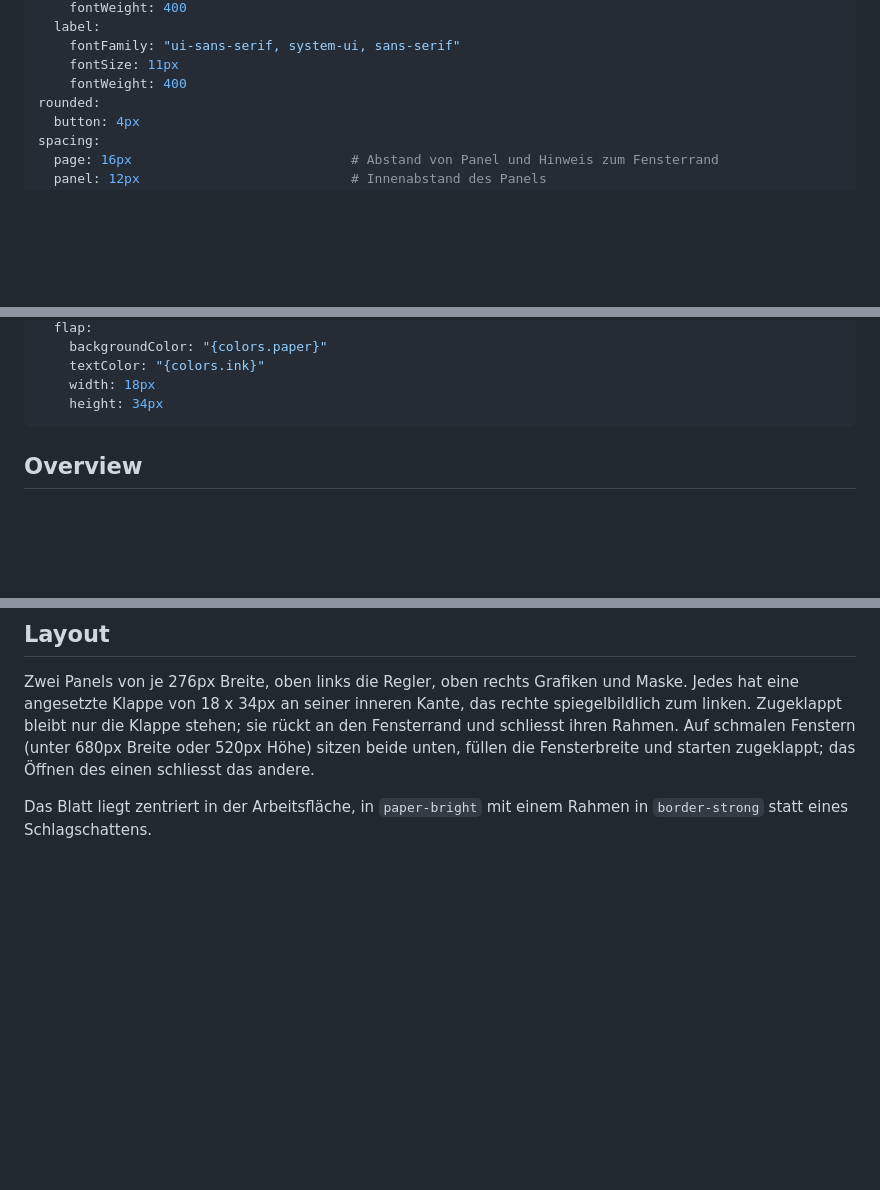
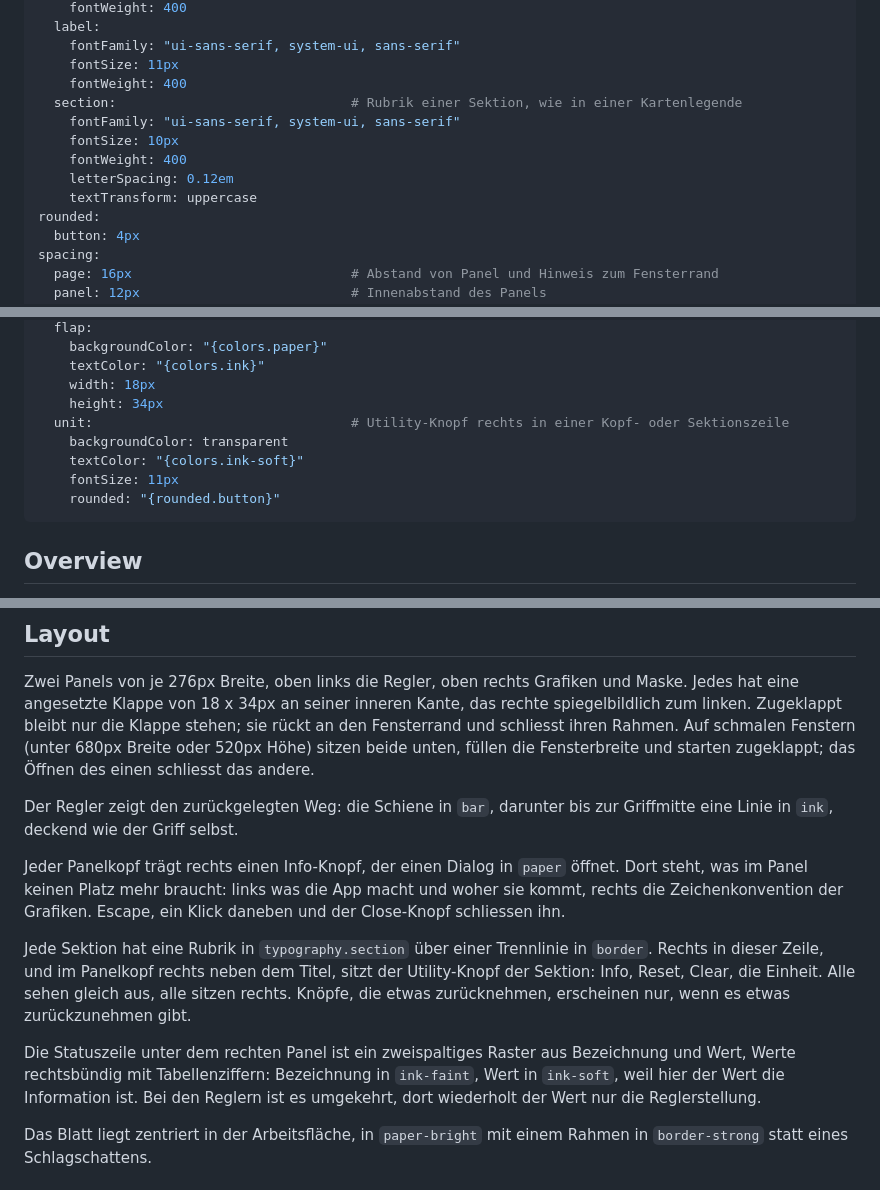
Before and after one commit to TLausZ/generative-noodles, a Markdown page: DESIGN.md, 3 parts joined by grey strips. GitHub-like rendering; blank space fills up the shorter version.

```diff
--- a/DESIGN.md
+++ b/DESIGN.md
@@ -38,6 +38,12 @@ typography:
     fontFamily: "ui-sans-serif, system-ui, sans-serif"
     fontSize: 11px
     fontWeight: 400
+  section:                              # Rubrik einer Sektion, wie in einer Kartenlegende
+    fontFamily: "ui-sans-serif, system-ui, sans-serif"
+    fontSize: 10px
+    fontWeight: 400
+    letterSpacing: 0.12em
+    textTransform: uppercase
 rounded:
   button: 4px
 spacing:
@@ -58,6 +64,11 @@ components:
     textColor: "{colors.ink}"
     width: 18px
     height: 34px
+  unit:                                 # Utility-Knopf rechts in einer Kopf- oder Sektionszeile
+    backgroundColor: transparent
+    textColor: "{colors.ink-soft}"
+    fontSize: 11px
+    rounded: "{rounded.button}"
 ---
 
 ## Overview
@@ -75,6 +86,25 @@ das rechte spiegelbildlich zum linken. Zugeklappt bleibt nur die Klappe stehen;
 sie rückt an den Fensterrand und schliesst ihren Rahmen. Auf schmalen Fenstern
 (unter 680px Breite oder 520px Höhe) sitzen beide unten, füllen die Fensterbreite
 und starten zugeklappt; das Öffnen des einen schliesst das andere.
+
+Der Regler zeigt den zurückgelegten Weg: die Schiene in `bar`, darunter bis zur
+Griffmitte eine Linie in `ink`, deckend wie der Griff selbst.
+
+Jeder Panelkopf trägt rechts einen Info-Knopf, der einen Dialog in `paper` öffnet.
+Dort steht, was im Panel keinen Platz mehr braucht: links was die App macht und
+woher sie kommt, rechts die Zeichenkonvention der Grafiken. Escape, ein Klick
+daneben und der Close-Knopf schliessen ihn.
+
+Jede Sektion hat eine Rubrik in `typography.section` über einer Trennlinie in
+`border`. Rechts in dieser Zeile, und im Panelkopf rechts neben dem Titel, sitzt
+der Utility-Knopf der Sektion: Info, Reset, Clear, die Einheit. Alle sehen gleich
+aus, alle sitzen rechts. Knöpfe, die etwas zurücknehmen, erscheinen nur, wenn es
+etwas zurückzunehmen gibt.
+
+Die Statuszeile unter dem rechten Panel ist ein zweispaltiges Raster aus
+Bezeichnung und Wert, Werte rechtsbündig mit Tabellenziffern: Bezeichnung in
+`ink-faint`, Wert in `ink-soft`, weil hier der Wert die Information ist. Bei den
+Reglern ist es umgekehrt, dort wiederholt der Wert nur die Reglerstellung.
 
 Das Blatt liegt zentriert in der Arbeitsfläche, in `paper-bright` mit einem
 Rahmen in `border-strong` statt eines Schlagschattens.
```
Also changed, not shown: README.md (+1 -1 lines), screenshot.png, 1 other file.
